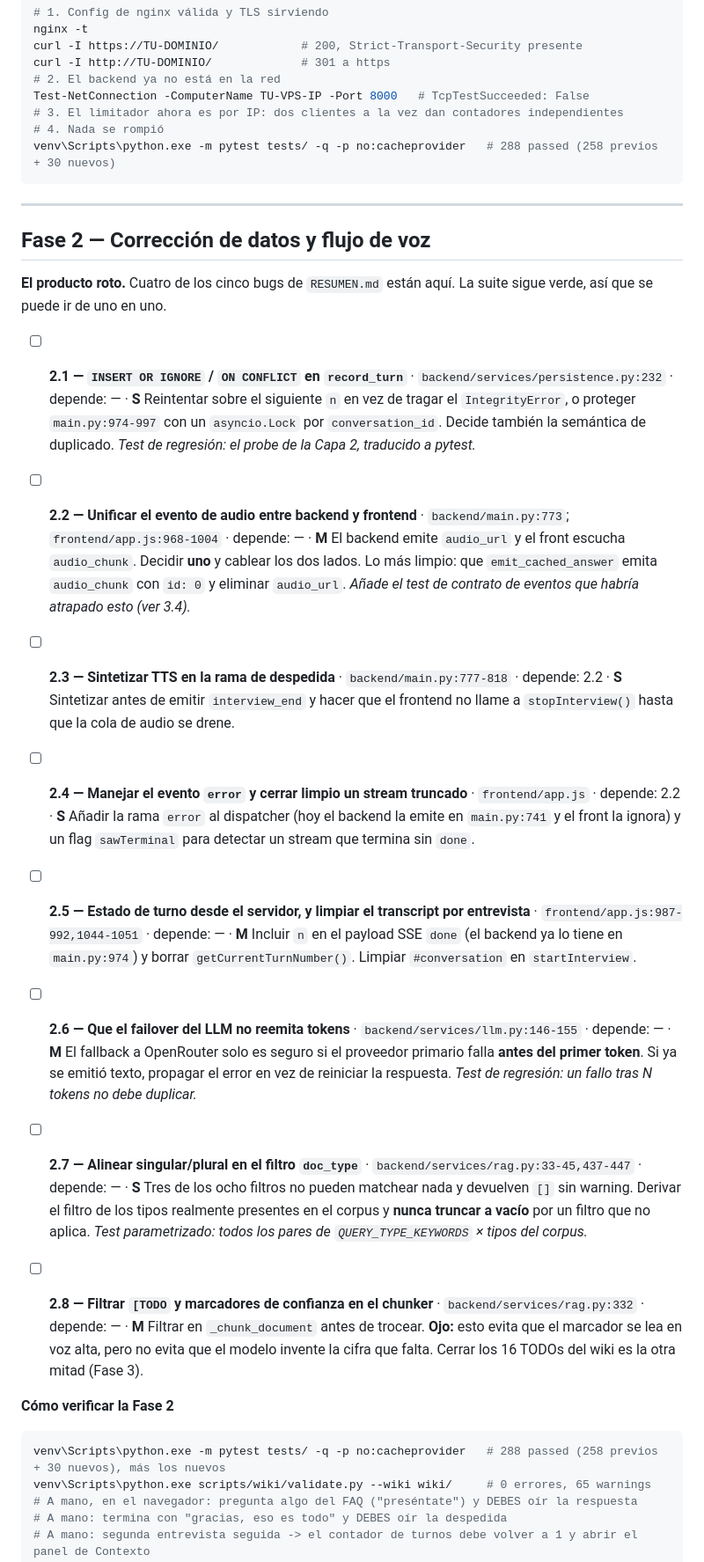
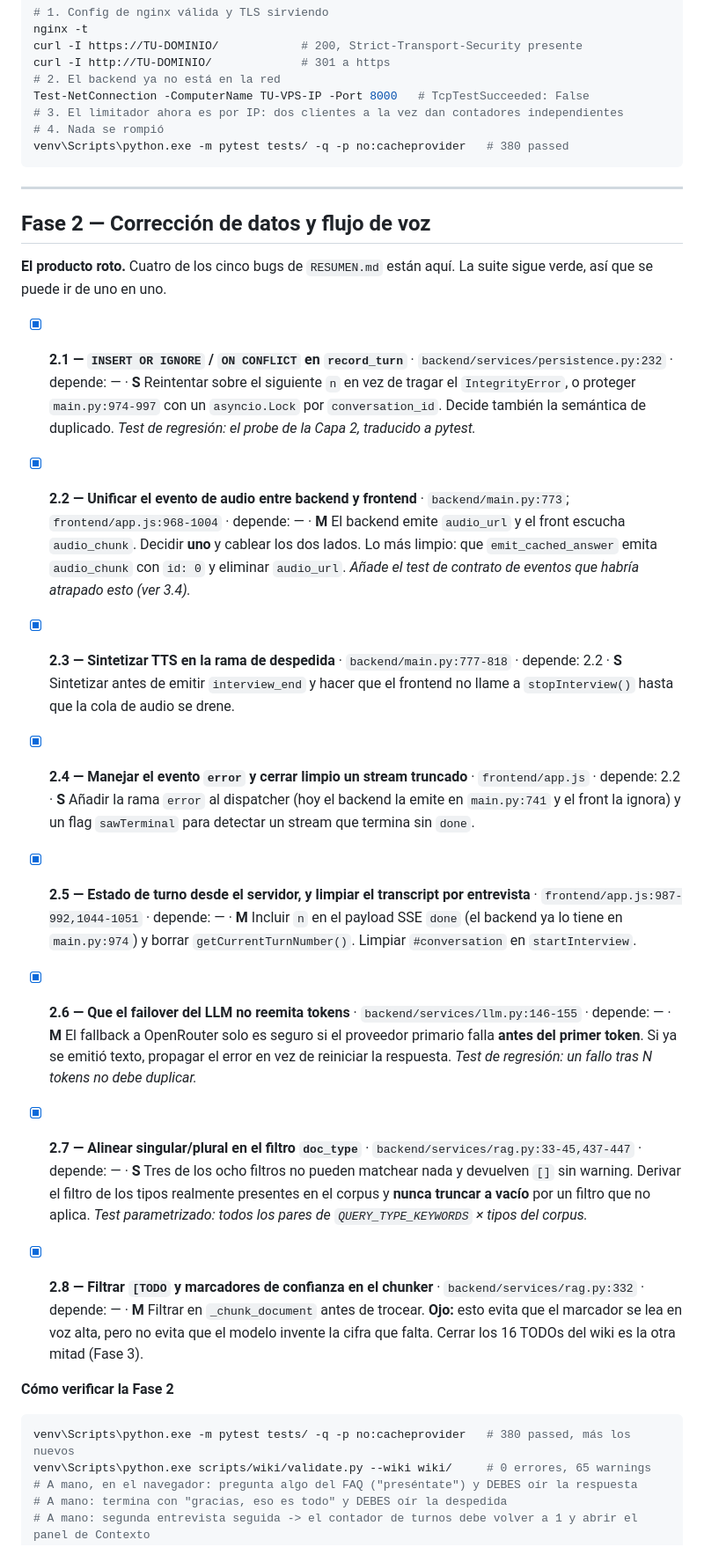
Before and after one commit to mikelrh-dev/liveInterviewRAG, a Markdown page: auditoria/PLAN.md, the part around one of its changes. Shown at 88% size. Rendered like a GitHub page.

Commit message:
docs(audit): record phases 1-3 complete with 380/38 test state

````diff
--- a/auditoria/PLAN.md
+++ b/auditoria/PLAN.md
@@ -38,7 +42,7 @@ curl -I http://TU-DOMINIO/             # 301 a https
 Test-NetConnection -ComputerName TU-VPS-IP -Port 8000   # TcpTestSucceeded: False
 # 3. El limitador ahora es por IP: dos clientes a la vez dan contadores independientes
 # 4. Nada se rompió
-venv\Scripts\python.exe -m pytest tests/ -q -p no:cacheprovider   # 288 passed (258 previos + 30 nuevos)
+venv\Scripts\python.exe -m pytest tests/ -q -p no:cacheprovider   # 380 passed
 ```
 
 ---
@@ -47,38 +51,38 @@ venv\Scripts\python.exe -m pytest tests/ -q -p no:cacheprovider   # 288 passed (
 
 **El producto roto.** Cuatro de los cinco bugs de `RESUMEN.md` están aquí. La suite sigue verde, así que se puede ir de uno en uno.
 
-- [ ] **2.1 — `INSERT OR IGNORE` / `ON CONFLICT` en `record_turn`** · `backend/services/persistence.py:232` · depende: — · **S**
+- [x] **2.1 — `INSERT OR IGNORE` / `ON CONFLICT` en `record_turn`** · `backend/services/persistence.py:232` · depende: — · **S**
   Reintentar sobre el siguiente `n` en vez de tragar el `IntegrityError`, o proteger `main.py:974-997` con un `asyncio.Lock` por `conversation_id`. Decide también la semántica de duplicado.
   *Test de regresión: el probe de la Capa 2, traducido a pytest.*
 
-- [ ] **2.2 — Unificar el evento de audio entre backend y frontend** · `backend/main.py:773`; `frontend/app.js:968-1004` · depende: — · **M**
+- [x] **2.2 — Unificar el evento de audio entre backend y frontend** · `backend/main.py:773`; `frontend/app.js:968-1004` · depende: — · **M**
   El backend emite `audio_url` y el front escucha `audio_chunk`. Decidir **uno** y cablear los dos lados. Lo más limpio: que `emit_cached_answer` emita `audio_chunk` con `id: 0` y eliminar `audio_url`.
   *Añade el test de contrato de eventos que habría atrapado esto (ver 3.4).*
 
-- [ ] **2.3 — Sintetizar TTS en la rama de despedida** · `backend/main.py:777-818` · depende: 2.2 · **S**
+- [x] **2.3 — Sintetizar TTS en la rama de despedida** · `backend/main.py:777-818` · depende: 2.2 · **S**
   Sintetizar antes de emitir `interview_end` y hacer que el frontend no llame a `stopInterview()` hasta que la cola de audio se drene.
 
-- [ ] **2.4 — Manejar el evento `error` y cerrar limpio un stream truncado** · `frontend/app.js` · depende: 2.2 · **S**
+- [x] **2.4 — Manejar el evento `error` y cerrar limpio un stream truncado** · `frontend/app.js` · depende: 2.2 · **S**
   Añadir la rama `error` al dispatcher (hoy el backend la emite en `main.py:741` y el front la ignora) y un flag `sawTerminal` para detectar un stream que termina sin `done`.
 
-- [ ] **2.5 — Estado de turno desde el servidor, y limpiar el transcript por entrevista** · `frontend/app.js:987-992,1044-1051` · depende: — · **M**
+- [x] **2.5 — Estado de turno desde el servidor, y limpiar el transcript por entrevista** · `frontend/app.js:987-992,1044-1051` · depende: — · **M**
   Incluir `n` en el payload SSE `done` (el backend ya lo tiene en `main.py:974`) y borrar `getCurrentTurnNumber()`. Limpiar `#conversation` en `startInterview`.
 
-- [ ] **2.6 — Que el failover del LLM no reemita tokens** · `backend/services/llm.py:146-155` · depende: — · **M**
+- [x] **2.6 — Que el failover del LLM no reemita tokens** · `backend/services/llm.py:146-155` · depende: — · **M**
   El fallback a OpenRouter solo es seguro si el proveedor primario falla **antes del primer token**. Si ya se emitió texto, propagar el error en vez de reiniciar la respuesta.
   *Test de regresión: un fallo tras N tokens no debe duplicar.*
 
-- [ ] **2.7 — Alinear singular/plural en el filtro `doc_type`** · `backend/services/rag.py:33-45,437-447` · depende: — · **S**
+- [x] **2.7 — Alinear singular/plural en el filtro `doc_type`** · `backend/services/rag.py:33-45,437-447` · depende: — · **S**
   Tres de los ocho filtros no pueden matchear nada y devuelven `[]` sin warning. Derivar el filtro de los tipos realmente presentes en el corpus y **nunca truncar a vacío** por un filtro que no aplica.
   *Test parametrizado: todos los pares de `QUERY_TYPE_KEYWORDS` × tipos del corpus.*
 
-- [ ] **2.8 — Filtrar `[TODO` y marcadores de confianza en el chunker** · `backend/services/rag.py:332` · depende: — · **M**
+- [x] **2.8 — Filtrar `[TODO` y marcadores de confianza en el chunker** · `backend/services/rag.py:332` · depende: — · **M**
   Filtrar en `_chunk_document` antes de trocear. **Ojo:** esto evita que el marcador se lea en voz alta, pero no evita que el modelo invente la cifra que falta. Cerrar los 16 TODOs del wiki es la otra mitad (Fase 3).
 
 **Cómo verificar la Fase 2**
 
 ```powershell
-venv\Scripts\python.exe -m pytest tests/ -q -p no:cacheprovider   # 288 passed (258 previos + 30 nuevos), más los nuevos
+venv\Scripts\python.exe -m pytest tests/ -q -p no:cacheprovider   # 380 passed, más los nuevos
 venv\Scripts\python.exe scripts/wiki/validate.py --wiki wiki/     # 0 errores, 65 warnings
 # A mano, en el navegador: pregunta algo del FAQ ("preséntate") y DEBES oír la respuesta
 # A mano: termina con "gracias, eso es todo" y DEBES oír la despedida
````
Also changed, not shown: other parts of auditoria/PLAN.md (+10 -6 lines).
